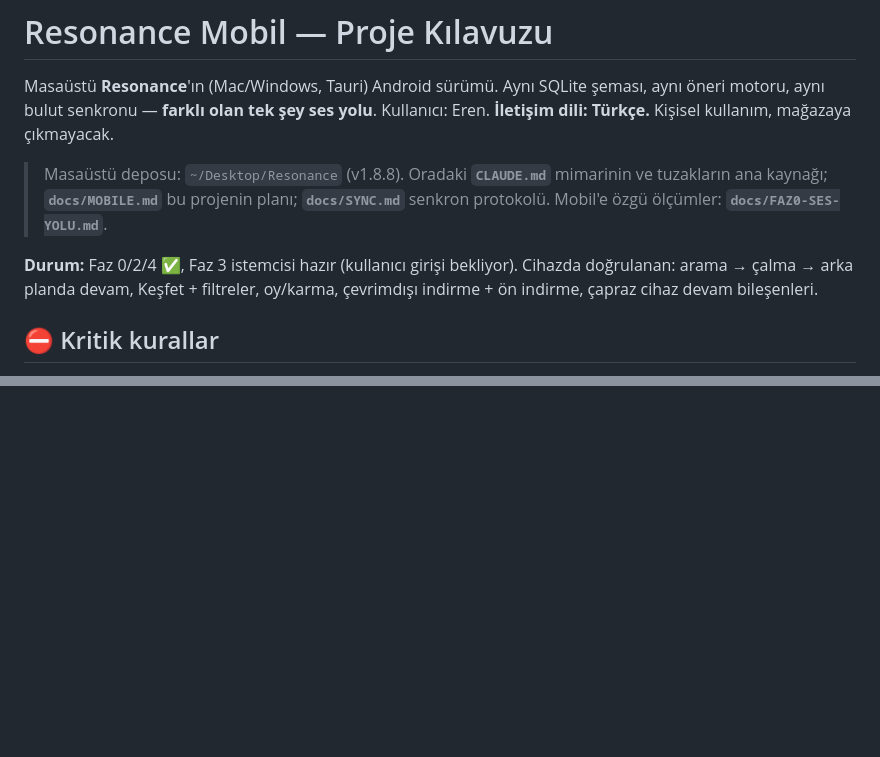
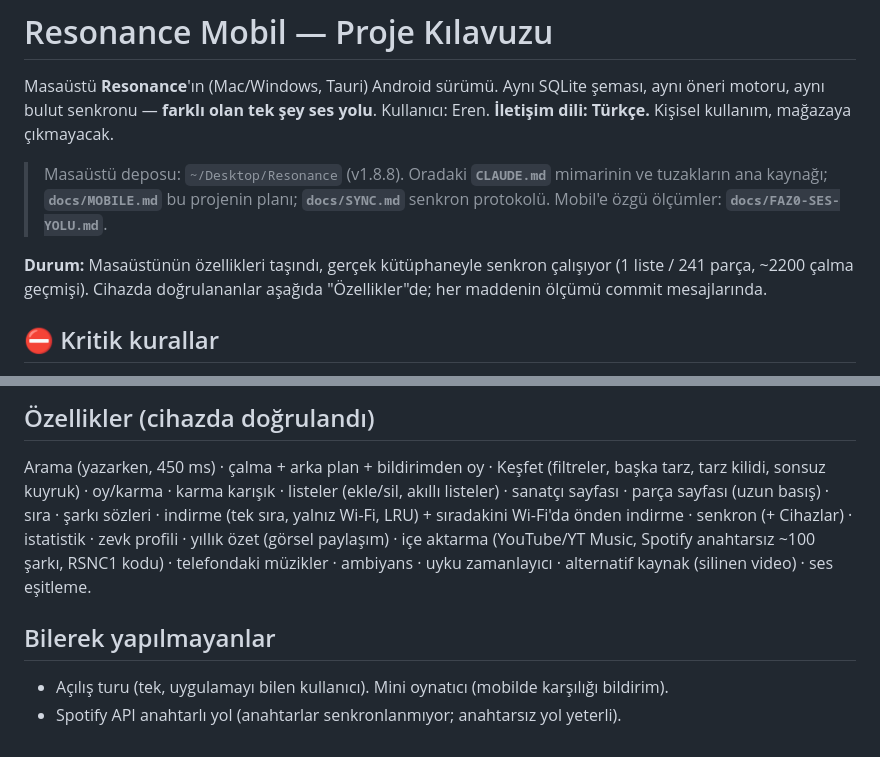
Before and after one commit to Wyclaew/resonance-mobil, a Markdown page: CLAUDE.md, 2 parts joined by grey strips. Rendered like a GitHub page; blank space fills up the shorter version.

```diff
--- a/CLAUDE.md
+++ b/CLAUDE.md
@@ -8,9 +8,9 @@ Kullanıcı: Eren. **İletişim dili: Türkçe.** Kişisel kullanım, mağazaya
 > ve tuzakların ana kaynağı; **`docs/MOBILE.md`** bu projenin planı; **`docs/SYNC.md`**
 > senkron protokolü. Mobil'e özgü ölçümler: **`docs/FAZ0-SES-YOLU.md`**.
 
-**Durum:** Faz 0/2/4 ✅, Faz 3 istemcisi hazır (kullanıcı girişi bekliyor).
-Cihazda doğrulanan: arama → çalma → arka planda devam, Keşfet + filtreler,
-oy/karma, çevrimdışı indirme + ön indirme, çapraz cihaz devam bileşenleri.
+**Durum:** Masaüstünün özellikleri taşındı, gerçek kütüphaneyle senkron çalışıyor
+(1 liste / 241 parça, ~2200 çalma geçmişi). Cihazda doğrulananlar aşağıda
+"Özellikler"de; her maddenin ölçümü commit mesajlarında.
 
 ## ⛔ Kritik kurallar
 - Türkçe konuş; kod içi yorumlar da Türkçe (masaüstü stiliyle aynı).
@@ -126,0 +129,12 @@ Sürümü yükseltmeden önce orayı oku.
+## Özellikler (cihazda doğrulandı)
+Arama (yazarken, 450 ms) · çalma + arka plan + bildirimden oy · Keşfet (filtreler, başka
+tarz, tarz kilidi, sonsuz kuyruk) · oy/karma · karma karışık · listeler (ekle/sil, akıllı
+listeler) · sanatçı sayfası · parça sayfası (uzun basış) · sıra · şarkı sözleri · indirme
+(tek sıra, yalnız Wi-Fi, LRU) + sıradakini Wi-Fi'da önden indirme · senkron (+ Cihazlar) ·
+istatistik · zevk profili · yıllık özet (görsel paylaşım) · içe aktarma (YouTube/YT Music,
+Spotify anahtarsız ~100 şarkı, RSNC1 kodu) · telefondaki müzikler · ambiyans · uyku
+zamanlayıcı · alternatif kaynak (silinen video) · ses eşitleme.
+
+## Bilerek yapılmayanlar
+- Açılış turu (tek, uygulamayı bilen kullanıcı). Mini oynatıcı (mobilde karşılığı bildirim).
+- Spotify API anahtarlı yol (anahtarlar senkronlanmıyor; anahtarsız yol yeterli).
```
Also changed, not shown: other parts of CLAUDE.md (+45 -43 lines).
